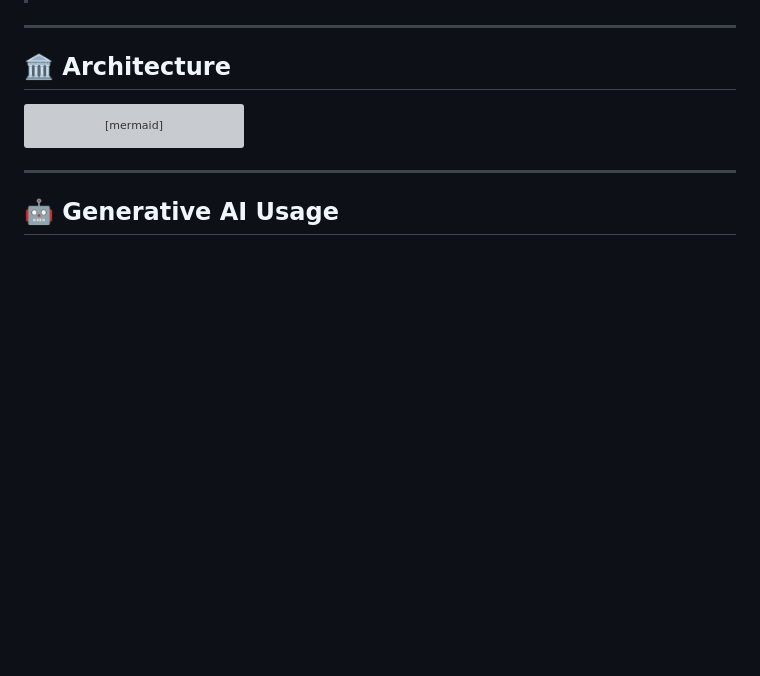
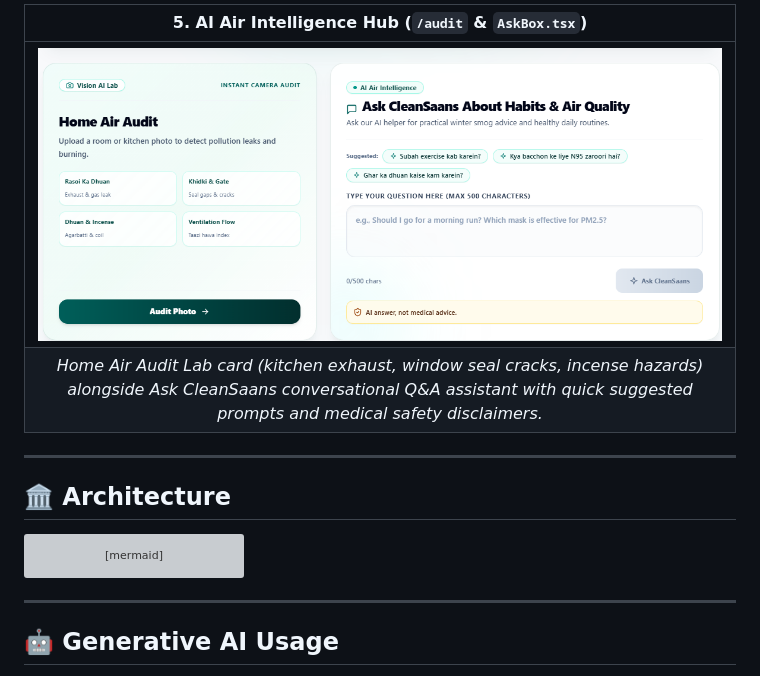
Before and after one commit to Aniketsingh-45/CleanSaans, a Markdown page: README.md, the part around one of its changes. Drawn GitHub-style; pictures changed too: docs/screenshots/05_ai_audit_and_chatbot.png (added); blank space fills up the shorter version; grey boxes are pictures that could not be loaded.

```diff
--- a/README.md
+++ b/README.md
@@ -123,8 +126,8 @@ Screenshots of the CleanSaans interface are located in [`/docs/screenshots`](doc
 
-|            Daily Action Plan             |               Household Photo Audit                |
-| :--------------------------------------: | :------------------------------------------------: |
-| ![Daily Plan](docs/screenshots/plan.png) | ![Household Air Audit](docs/screenshots/audit.png) |
--->
+|                                                                        5. AI Air Intelligence Hub (`/audit` & `AskBox.tsx`)                                                                         |
+| :-------------------------------------------------------------------------------------------------------------------------------------------------------------------------------------------------: |
+|                                      [![AI Air Intelligence Hub](docs/screenshots/05_ai_audit_and_chatbot.png)](docs/screenshots/05_ai_audit_and_chatbot.png)                                       |
+| _Home Air Audit Lab card (kitchen exhaust, window seal cracks, incense hazards) alongside Ask CleanSaans conversational Q&A assistant with quick suggested prompts and medical safety disclaimers._ |
 
 ---
 
```
Also changed, not shown: other parts of README.md (+10 -7 lines), docs/screenshots/01_profile_onboarding.png (added), docs/screenshots/02_dashboard_overview.png (added), docs/screenshots/03_safe_window_forecast.png (added), docs/screenshots/04_personalized_daily_plan.png (added).
